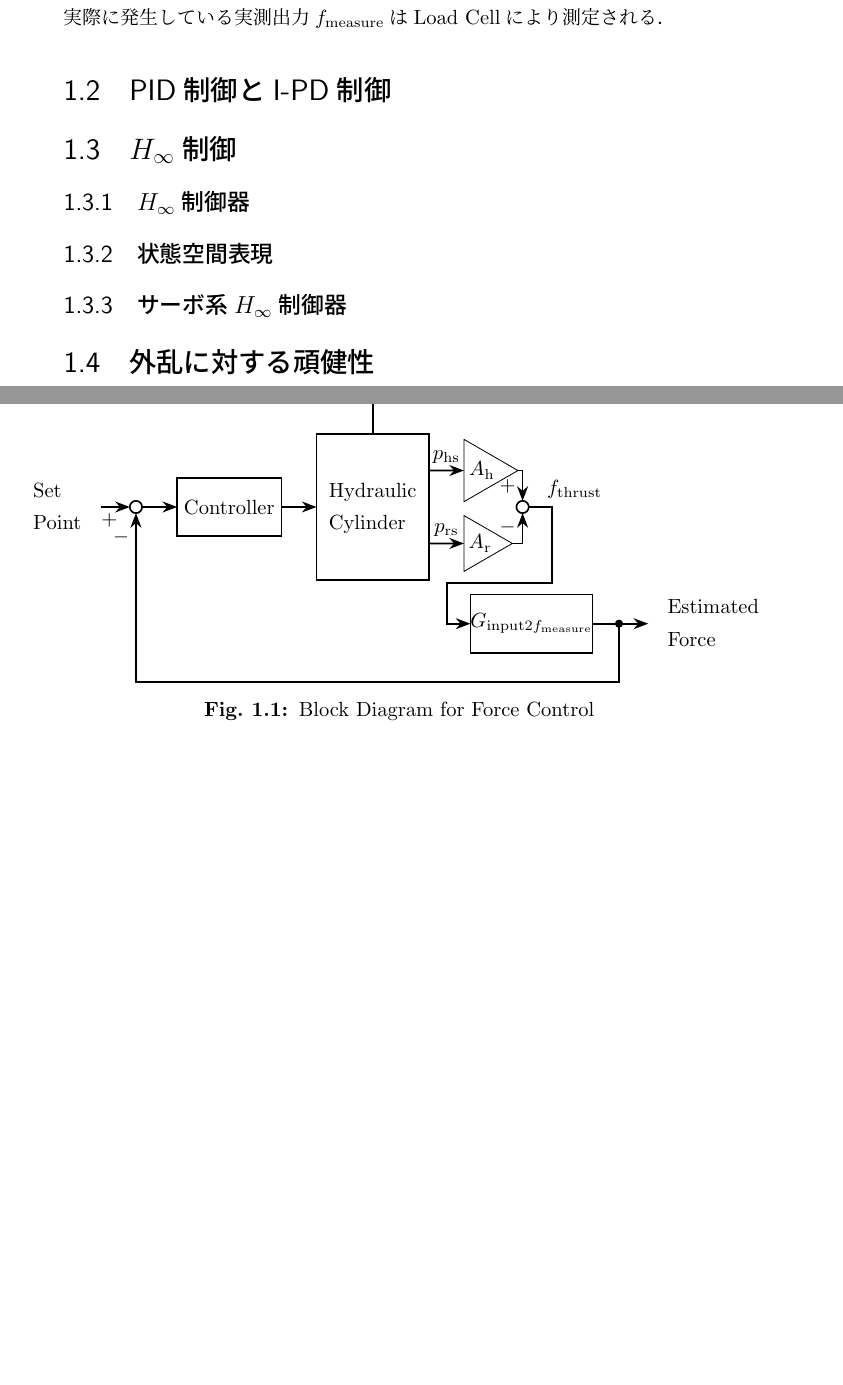
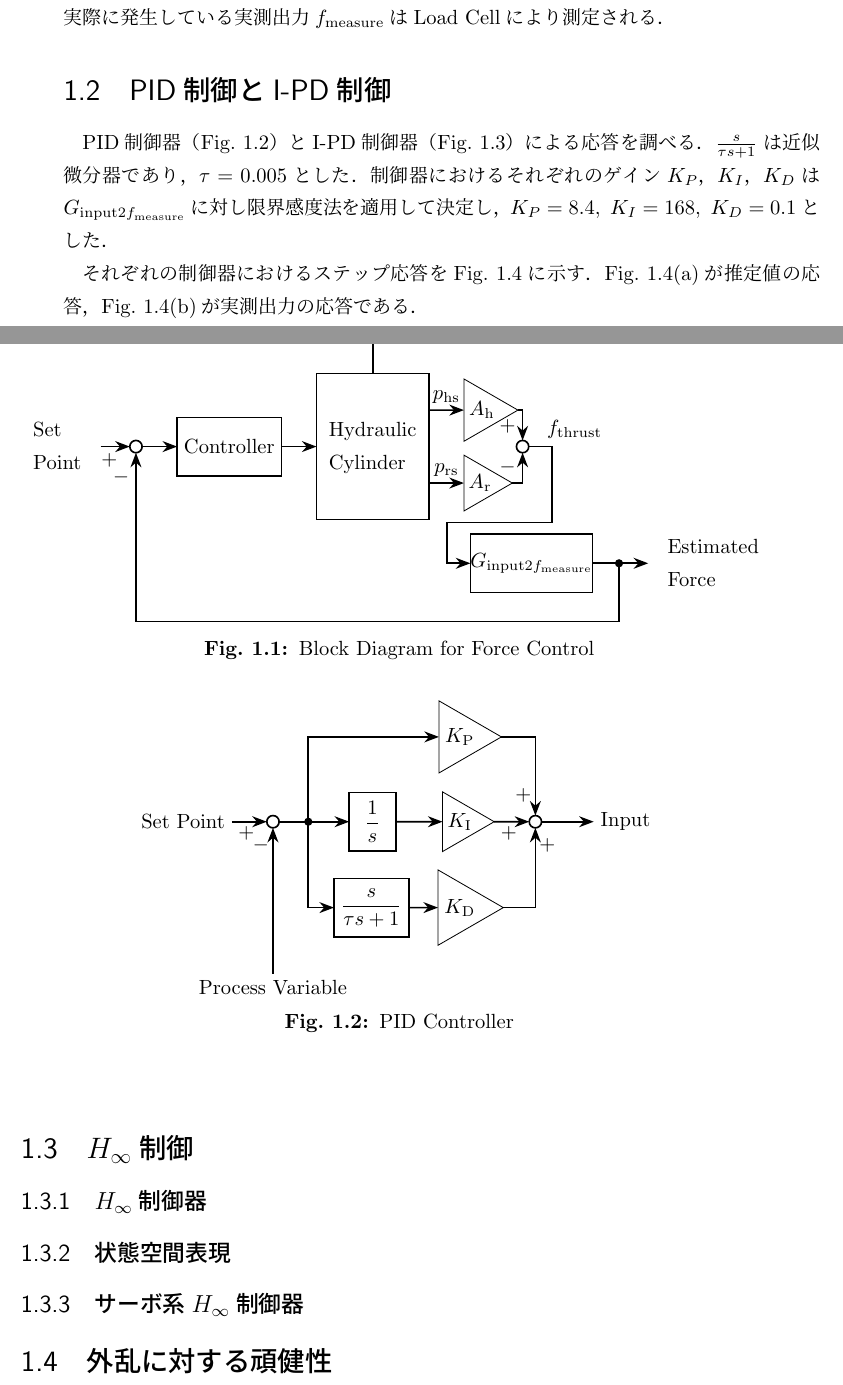
Before and after one commit to spargeleom/MASTER-THESIS, a LaTeX thesis (main.tex, which reads contents/ForceControl/ForceControl.tex, contents/ForceControl/figure/TikZ/PID.tex): two parts of pages 7 and 8 of 9 before the commit and two parts of pages 7 and 8 of 10 after it, joined at a grey line, cut so that both start at the same text, the shorter picture padded with empty space. Compiled offline with upLaTeX and dvipdfmx.

Commit message:
ステップ応答までかいた

```diff
--- a/contents/ForceControl/ForceControl.tex
+++ b/contents/ForceControl/ForceControl.tex
@@ -6,4 +6,22 @@
 力制御をおこなうためのシステムのブロック線図を\figname\ref{fig:ForceEstimateControl}に示す．
 油圧シリンダのhead側およびrod側の圧力と受圧面積から\eqnname\ref{eq:fthr}を用いて推力$\fthr$を計算して伝達関数$\GfthrTofmsr$へ入力し，その出力を推定出力$\fest$としてフィードバックする．
 実際に発生している実測出力$\fmsr$はLoad Cellにより測定される．
+
+\begin{figure}[t]
+    \centering
+%        \includegraphics[keepaspectratio, scale=1.0]{figurename.pdf}
+        \input{contents/ForceControl/figure/TikZ/ForceEstimateControl.tex}
+        \caption{Block Diagram for Force Control}
+        \label{fig4:ForceEstimateControl}
+\end{figure}
 \section{PID制御とI-PD制御}
+PID制御器（\figname\ref{fig4:PID}）とI-PD制御器（\figname\ref{fig4:IPD}）による応答を調べる．
+$\frac{s}{\tau s+1}$は近似微分器であり，$\tau=0.005$とした．
+制御器におけるそれぞれのゲイン$K_P$，$K_I$，$K_D$は$\GinTofmsr$に対し限界感度法を適用して決定し，$K_P=8.4,~K_I =168,~K_D=0.1$とした．
+\begin{figure}[t]
+    \centering
+%        \includegraphics[keepaspectratio, scale=1.0]{figurename.pdf}
+        \input{contents/ForceControl/figure/TikZ/PID.tex}
+        \caption{PID Controller}
+        \label{fig4:PID}
+\end{figure}
@@ -10 +37,3 @@
 
+それぞれの制御器におけるステップ応答を\figname\ref{fig:SRofPIDandIPD}に示す．
+\figname\ref{fig:SR_fest}が推定値の応答，\figname\ref{fig:SR_fmsr}が実測出力の応答である．
@@ -11,14 +55,8 @@
+    \label{fig:SRofPIDandIPD}
+\end{figure}
 \section{$H_\infty$制御}
 \subsection{$H_\infty$制御器}
 \subsection{状態空間表現}
 \subsection{サーボ系$H_\infty$制御器}
 
 \section{外乱に対する頑健性}
-
-\begin{figure}[t]
-    \centering
-%        \includegraphics[keepaspectratio, scale=1.0]{figurename.pdf}
-        \input{contents/ForceControl/figure/TikZ/ForceEstimateControl.tex}
-        \caption{Block Diagram for Force Control}
-        \label{fig:ForceEstimateControl}
-\end{figure}
--- a/contents/ForceControl/figure/TikZ/PID.tex
+++ b/contents/ForceControl/figure/TikZ/PID.tex
@@ -29,7 +29,7 @@
     \node [sum, right=0.6 of KI](sum){};
     \node[sum,left=1.2cm of int](u){};
     \node[left=0.6cm of u](SP){Set Point};
-    \node[below=2cm of u](y){y};
+    \node[below=2.5cm of u](y){Process Variable};
 
     %\node[left=2cm of int](u){};
 
--- a/main.tex
+++ b/main.tex
@@ -17,6 +17,7 @@
 \usepackage[skip=5pt]{caption} % あった方がいい.
 \usepackage{siunitx}
 \usepackage{lscape}
+\usepackage[subrefformat=parens]{subcaption}
 
 %%TikZ関係
 \usepackage{tikz}
```
Also changed, not shown: contents/ForceControl/figure/TikZ/IPD.tex (+1 -1 lines), contents/ForceControl/figure/1115_PIDandI-PDestforce_step.pdf (added), contents/ForceControl/figure/1115_PIDandI-PDforce_step.pdf (added), main.pdf, contents/ForceControl/ForceControl.tex (24 more changed lines), 2 other files.
